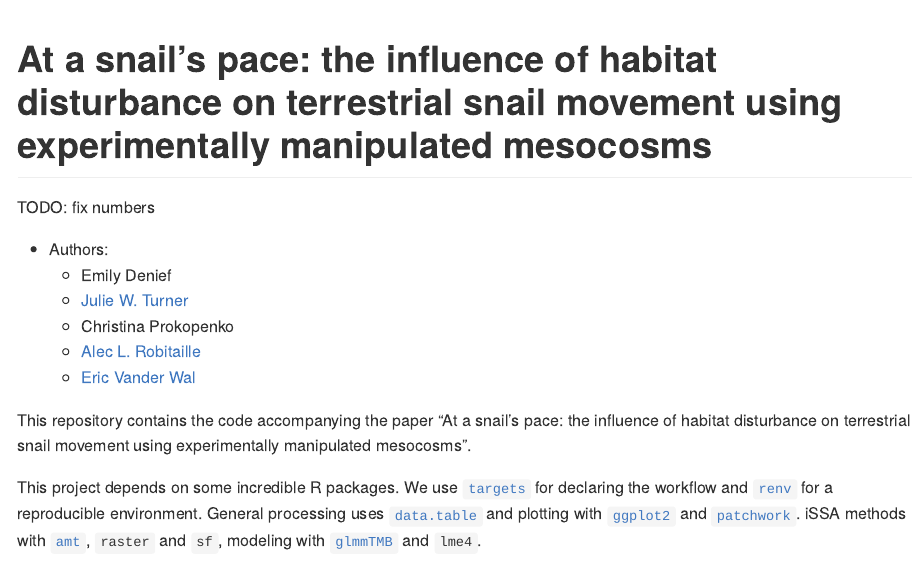
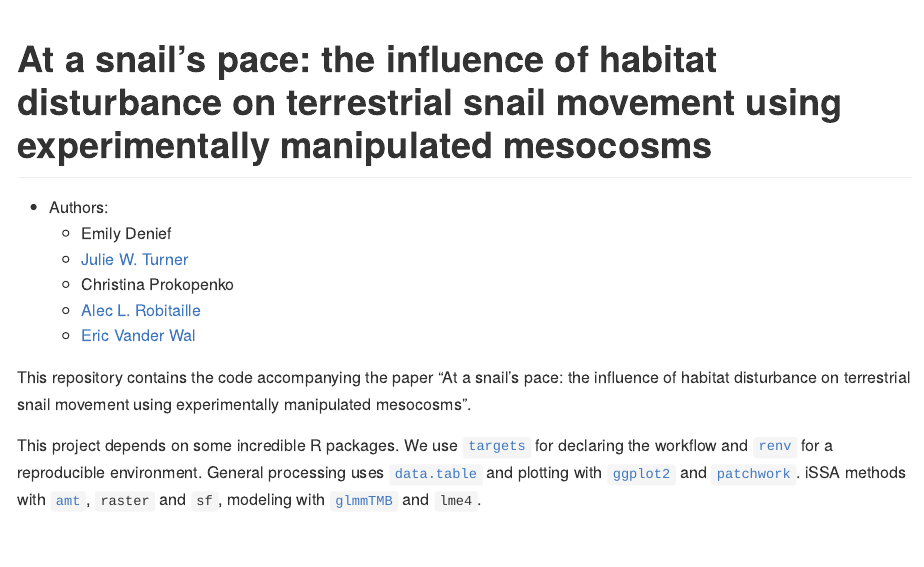
Before and after one commit to wildlifeevoeco/SnailPace, an R Markdown document (README.Rmd): the page in a window 1100 px wide, from its top. The pictures show the output file README.md that the author committed with the source, drawn offline in the style of GitHub; badge pictures from the web are left out.

Commit message:
add badge

```diff
--- a/README.Rmd
+++ b/README.Rmd
@@ -5,8 +5,8 @@ output: github_document
 # At a snail’s pace: the influence of habitat disturbance on terrestrial snail movement using experimentally manipulated mesocosms
 
 
-TODO: fix numbers
-[![DOI](https://zenodo.org/badge/ZZZ.svg)](https://zenodo.org/badge/latestdoi/ZZZ)
+[![DOI](https://zenodo.org/badge/420157151.svg)](https://zenodo.org/badge/latestdoi/420157151)
+
 
 
 * Authors:
```
Also changed, not shown: README.md, README.Rmd (2 more changed lines).
